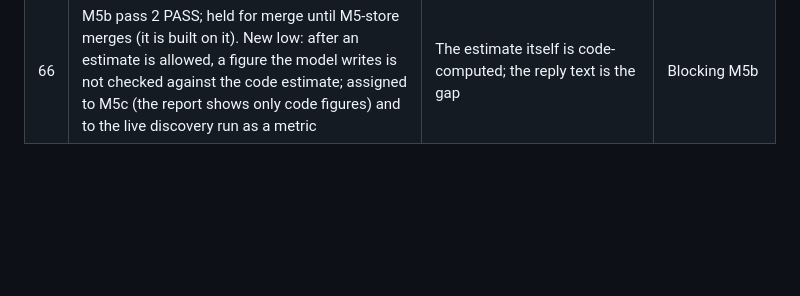
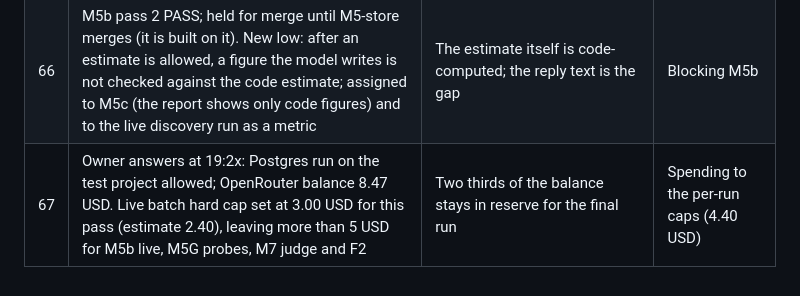
Before and after one commit to JinhoKim46/TC_AE_Sprint2_MILO, a Markdown page: docs/integrator-decisions.md, the part around the change. GitHub-like rendering; blank space fills up the shorter version.

Commit message:
docs: decision 67 (owner allowed Postgres; balance 8.47 USD; live cap 3.00)
Co-Authored-By: Claude Opus 5.5 <noreply@anthropic.com>
Claude-Session: https://claude.ai/code/session_01R9xpatJC8o2pDvMX57MQAb

```diff
--- a/docs/integrator-decisions.md
+++ b/docs/integrator-decisions.md
@@ -74,3 +74,4 @@ Format: date, id, what was decided, why, what was rejected. Owner-only items are
 | 64 | SR case A-20 amended: the 64-hex hash requirement is replaced by "stored as hash and length" (D141); M5b verifier PASS stands; the canary reached no forbidden sink | The case measures leakage; the hash width is a format choice of S0 | Widening the trace hash and regenerating every trace |
 | 65 | M5b fix cycle 1 for the two medium findings (bare amounts past the reply check; daily spend in memory) and two lows, before merge; taint persistence goes to M5-store next cycle, 409 vs 429 to M6 | Mediums do not block under D125, but the bare-amount gap undermines the premature-estimate metric, the product promise | Merging as is |
 | 66 | M5b pass 2 PASS; held for merge until M5-store merges (it is built on it). New low: after an estimate is allowed, a figure the model writes is not checked against the code estimate; assigned to M5c (the report shows only code figures) and to the live discovery run as a metric | The estimate itself is code-computed; the reply text is the gap | Blocking M5b |
+| 67 | Owner answers at 19:2x: Postgres run on the test project allowed; OpenRouter balance 8.47 USD. Live batch hard cap set at 3.00 USD for this pass (estimate 2.40), leaving more than 5 USD for M5b live, M5G probes, M7 judge and F2 | Two thirds of the balance stays in reserve for the final run | Spending to the per-run caps (4.40 USD) |
```
